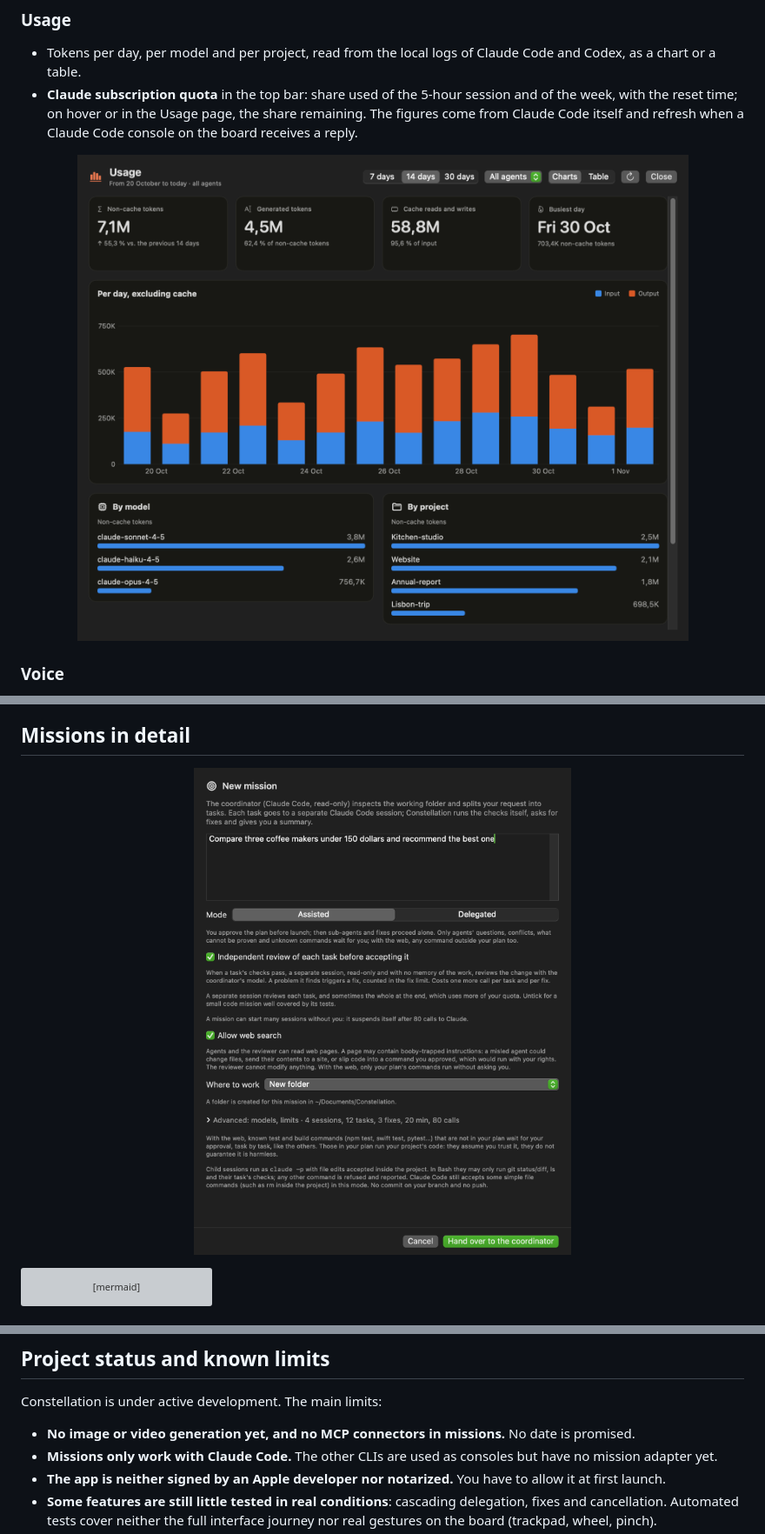
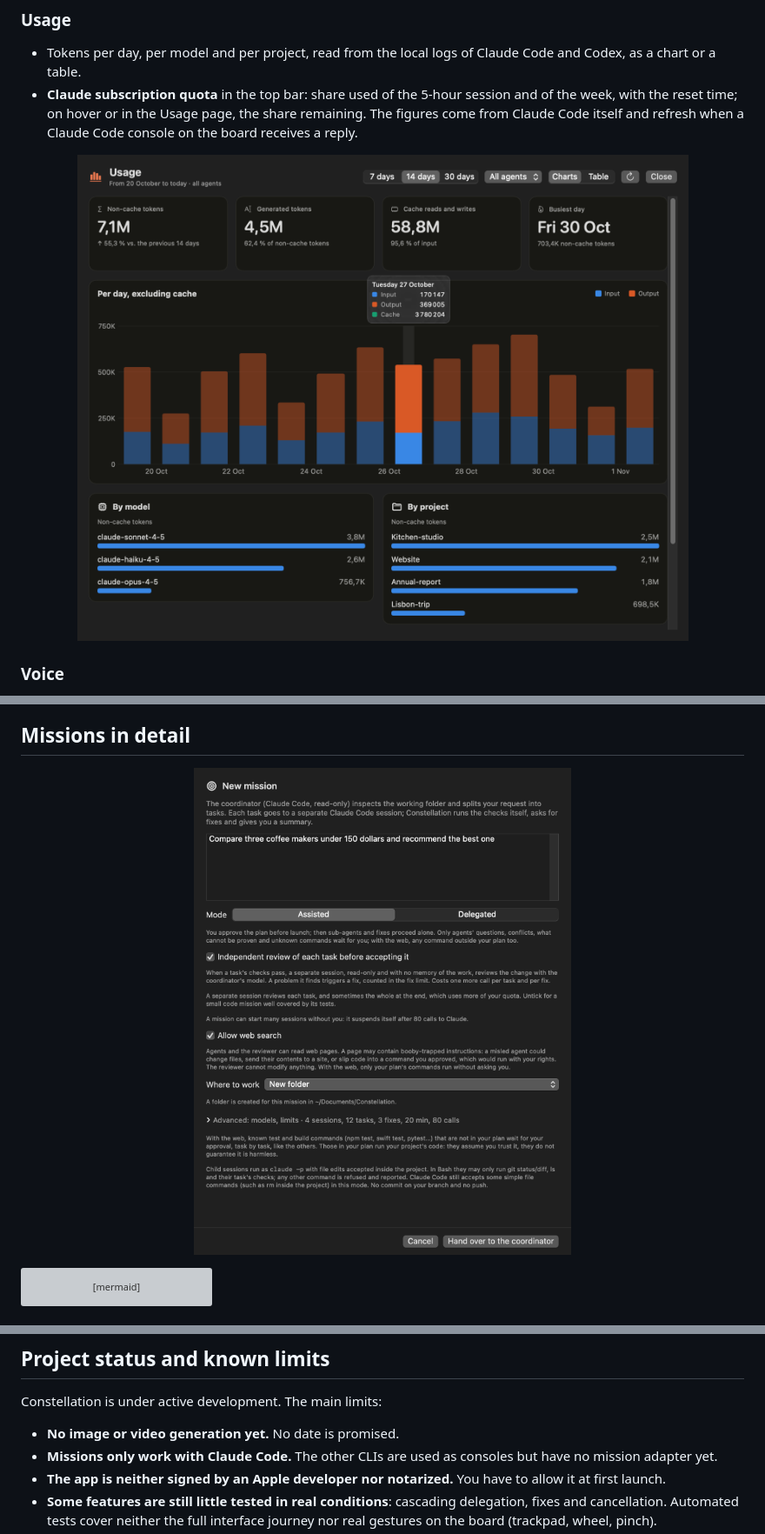
Before and after one commit to r97sgkjtdh-ops/constellation, a Markdown page: README.en.md, 3 parts joined by grey strips. Shown at 87% size. Rendered like a GitHub page; pictures changed too: docs/images/new-mission-en.png, docs/images/usage-en.png; grey boxes are pictures that could not be loaded.

```diff
--- a/README.en.md
+++ b/README.en.md
@@ -431,7 +442,7 @@ Open the most recent dated folder in `~/Library/Application Support/Constellatio
 
 Constellation is under active development. The main limits:
 
-- **No image or video generation yet, and no MCP connectors in missions.** No date is promised.
+- **No image or video generation yet.** No date is promised.
 - **Missions only work with Claude Code.** The other CLIs are used as consoles but have no mission adapter yet.
 - **The app is neither signed by an Apple developer nor notarized.** You have to allow it at first launch.
 - **Some features are still little tested in real conditions**: cascading delegation, fixes and cancellation. Automated tests cover neither the full interface journey nor real gestures on the board (trackpad, wheel, pinch).
```
Also changed, not shown: other parts of README.en.md (+13 -2 lines), README.md (+14 -3 lines), docs/images/mission-map-en.png, 4 other files.
